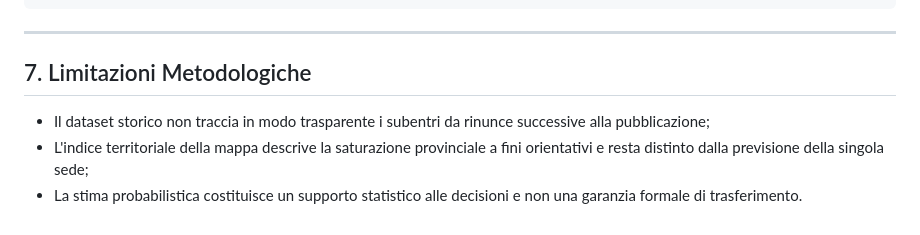
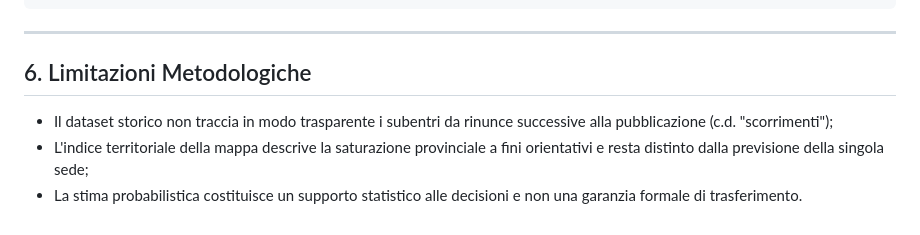
Before and after one commit to ideadigiuseppe1/AJAC, a Markdown page: README.md, the part around one of its changes. Rendered like a GitHub page.

```diff
--- a/README.md
+++ b/README.md
@@ -98,8 +81,8 @@ README.md                      ← Documentazione tecnica e guida GitHub Pages
 
 ---
 
-## 7. Limitazioni Metodologiche
+## 6. Limitazioni Metodologiche
 
-- Il dataset storico non traccia in modo trasparente i subentri da rinunce successive alla pubblicazione;
+- Il dataset storico non traccia in modo trasparente i subentri da rinunce successive alla pubblicazione (c.d. "scorrimenti");
 - L'indice territoriale della mappa descrive la saturazione provinciale a fini orientativi e resta distinto dalla previsione della singola sede;
 - La stima probabilistica costituisce un supporto statistico alle decisioni e non una garanzia formale di trasferimento.
```
Also changed, not shown: other parts of README.md (+14 -31 lines).
